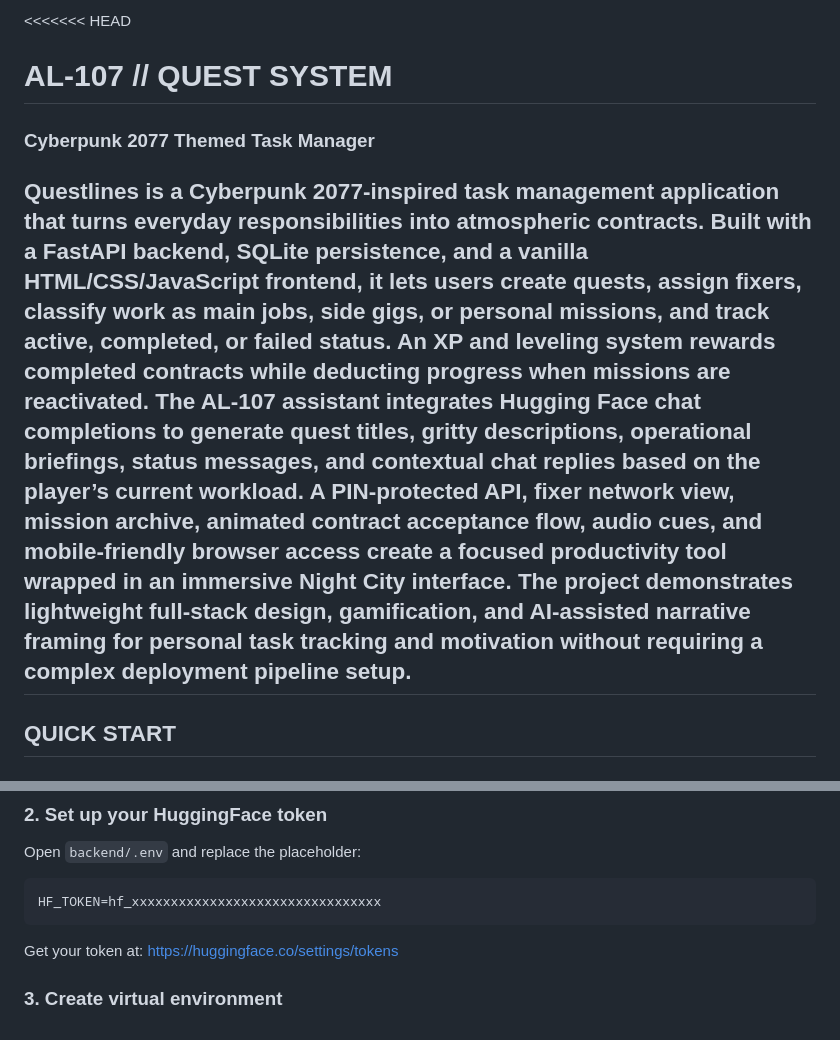
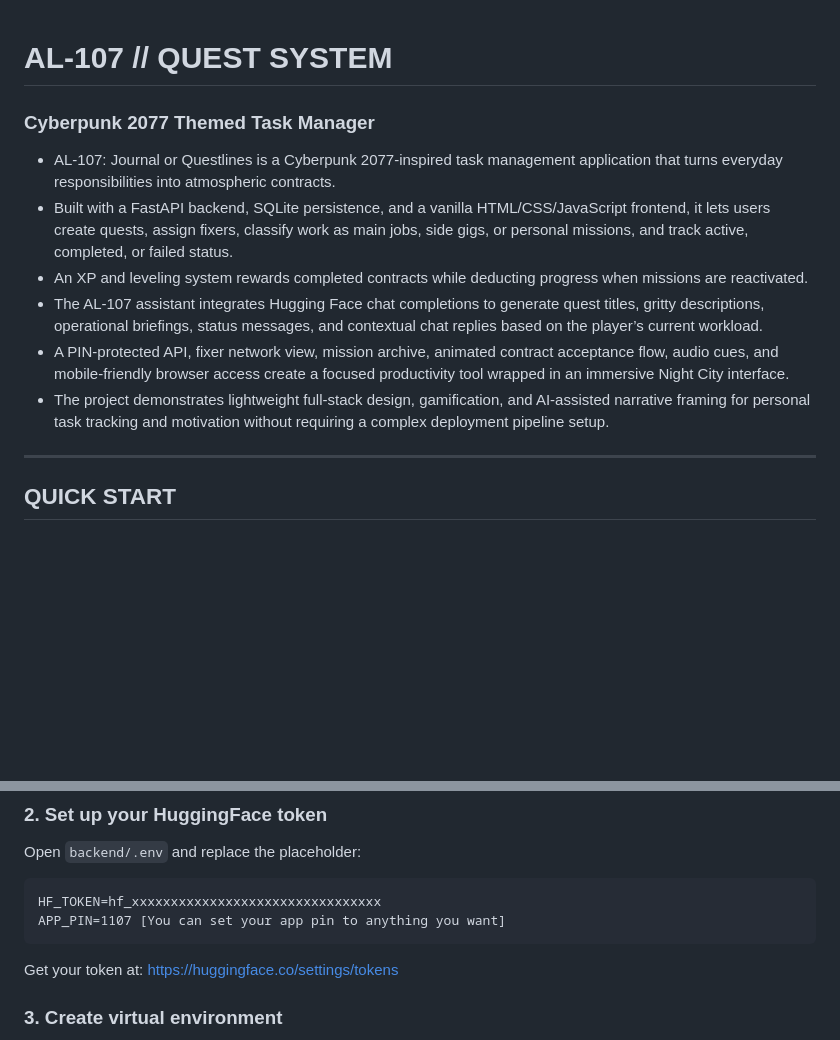
Before and after one commit to netrunnerMerc/AL-107-Journal, a Markdown page: README.md, 2 parts joined by grey strips. Drawn GitHub-style; blank space fills up the shorter version.

Commit message:
md changes

````diff
--- a/README.md
+++ b/README.md
@@ -1,8 +1,13 @@
-<<<<<<< HEAD
 # AL-107 // QUEST SYSTEM
 ### Cyberpunk 2077 Themed Task Manager
 
-Questlines is a Cyberpunk 2077-inspired task management application that turns everyday responsibilities into atmospheric contracts. Built with a FastAPI backend, SQLite persistence, and a vanilla HTML/CSS/JavaScript frontend, it lets users create quests, assign fixers, classify work as main jobs, side gigs, or personal missions, and track active, completed, or failed status. An XP and leveling system rewards completed contracts while deducting progress when missions are reactivated. The AL-107 assistant integrates Hugging Face chat completions to generate quest titles, gritty descriptions, operational briefings, status messages, and contextual chat replies based on the player’s current workload. A PIN-protected API, fixer network view, mission archive, animated contract acceptance flow, audio cues, and mobile-friendly browser access create a focused productivity tool wrapped in an immersive Night City interface. The project demonstrates lightweight full-stack design, gamification, and AI-assisted narrative framing for personal task tracking and motivation without requiring a complex deployment pipeline setup.
+- AL-107: Journal or Questlines is a Cyberpunk 2077-inspired task management application that turns everyday responsibilities into atmospheric contracts.
+- Built with a FastAPI backend, SQLite persistence, and a vanilla HTML/CSS/JavaScript frontend, it lets users create quests, assign fixers, classify work as main jobs, side gigs, or personal missions, and track active, completed, or failed status.
+- An XP and leveling system rewards completed contracts while deducting progress when missions are reactivated.
+- The AL-107 assistant integrates Hugging Face chat completions to generate quest titles, gritty descriptions, operational briefings, status messages, and contextual chat replies based on the player’s current workload.
+- A PIN-protected API, fixer network view, mission archive, animated contract acceptance flow, audio cues, and mobile-friendly browser access create a focused productivity tool wrapped in an immersive Night City interface.
+- The project demonstrates lightweight full-stack design, gamification, and AI-assisted narrative framing for personal task tracking and motivation without requiring a complex deployment pipeline setup.
+
 ---
 
 ## QUICK START
@@ -27,6 +32,7 @@ cyberpunk-quests/
 Open `backend/.env` and replace the placeholder:
 ```
 HF_TOKEN=hf_xxxxxxxxxxxxxxxxxxxxxxxxxxxxxxxx
+APP_PIN=1107 [You can set your app pin to anything you want]
 ```
 Get your token at: https://huggingface.co/settings/tokens
 
````
